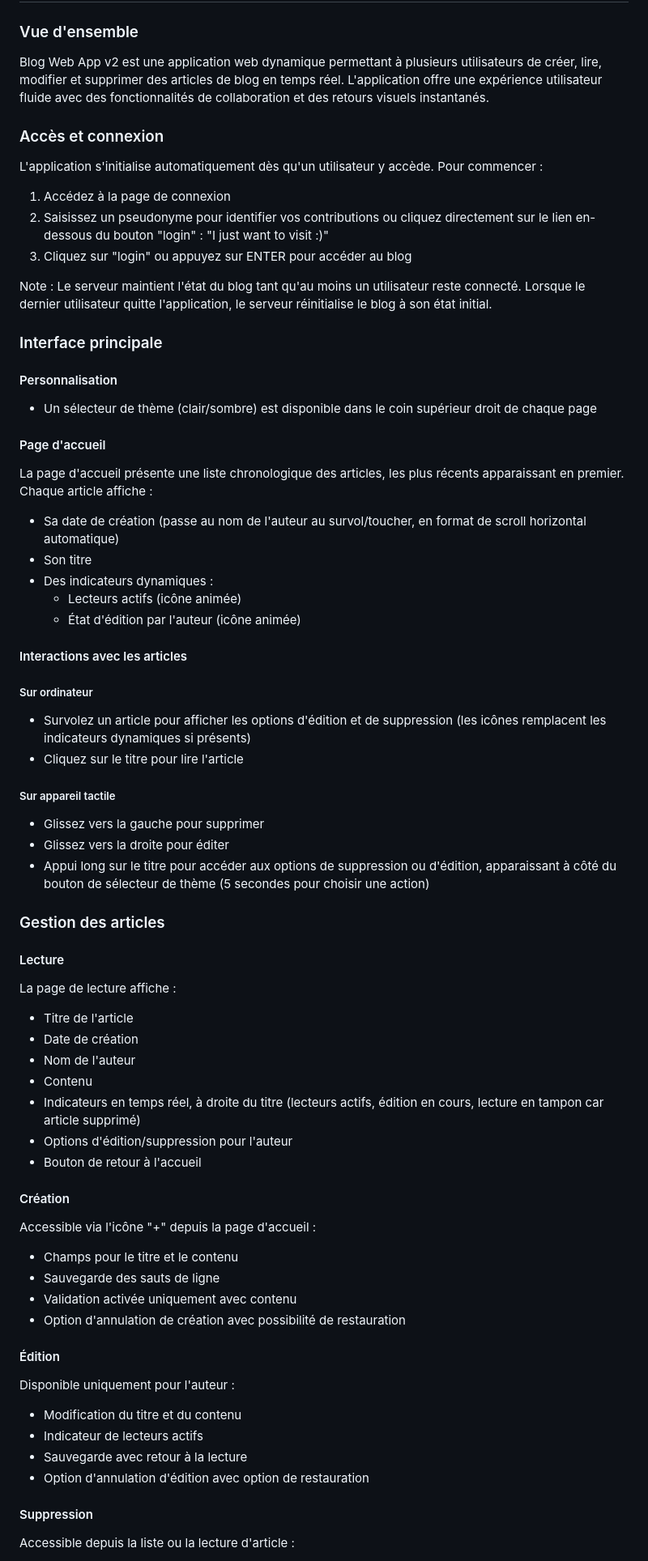
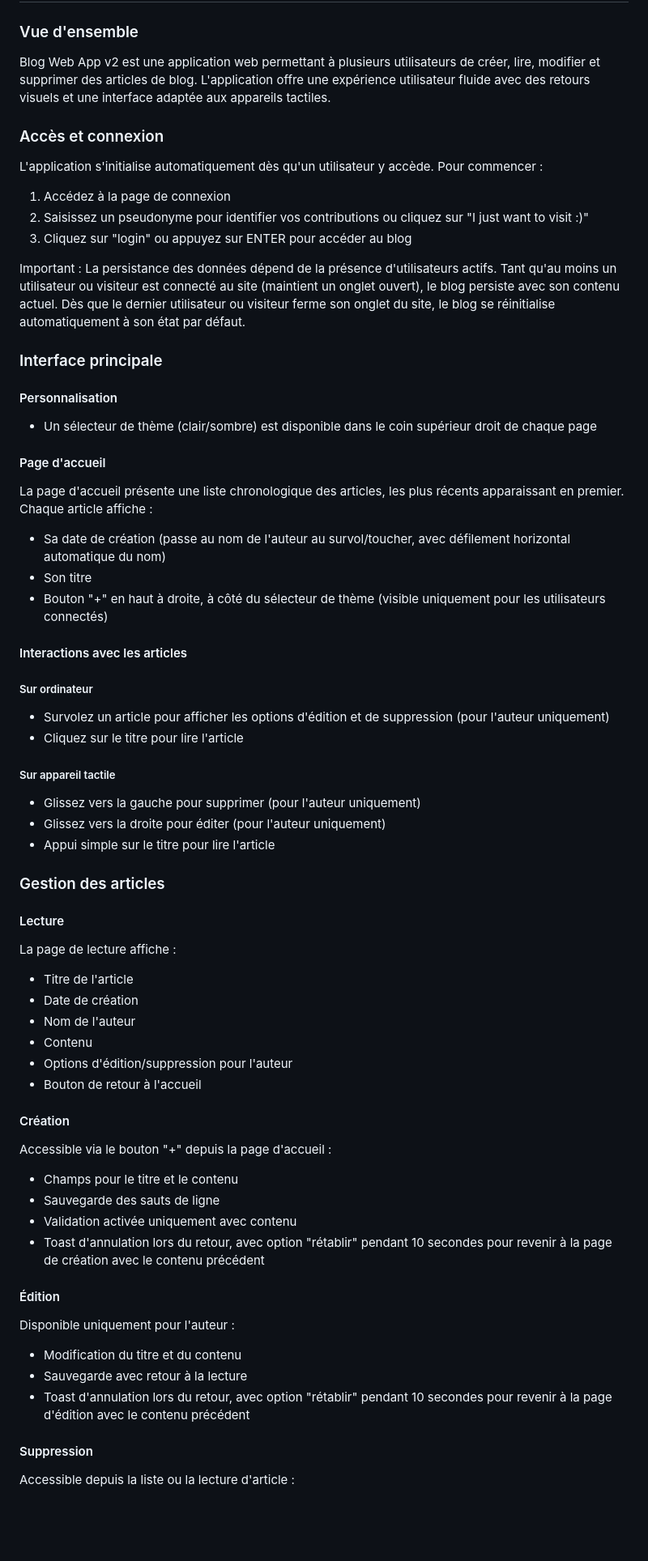
Before and after one commit to nicolasmbronner/blog-web-app-v2, a Markdown page: NOTES.md, the part around one of its changes. Shown at 81% size. Drawn GitHub-style; blank space fills up the shorter version.

```diff
--- a/NOTES.md
+++ b/NOTES.md
@@ -1,15 +1,15 @@
 # Planification du fonctionnement de l'application
 
 ### Vue d'ensemble
-Blog Web App v2 est une application web dynamique permettant à plusieurs utilisateurs de créer, lire, modifier et supprimer des articles de blog en temps réel. L'application offre une expérience utilisateur fluide avec des fonctionnalités de collaboration et des retours visuels instantanés.
+Blog Web App v2 est une application web permettant à plusieurs utilisateurs de créer, lire, modifier et supprimer des articles de blog. L'application offre une expérience utilisateur fluide avec des retours visuels et une interface adaptée aux appareils tactiles.
 
 ### Accès et connexion
 L'application s'initialise automatiquement dès qu'un utilisateur y accède. Pour commencer :
 1. Accédez à la page de connexion
-2. Saisissez un pseudonyme pour identifier vos contributions ou cliquez directement sur le lien en-dessous du bouton "login" : "I just want to visit :)"
+2. Saisissez un pseudonyme pour identifier vos contributions ou cliquez sur "I just want to visit :)"
 3. Cliquez sur "login" ou appuyez sur ENTER pour accéder au blog
 
-Note : Le serveur maintient l'état du blog tant qu'au moins un utilisateur reste connecté. Lorsque le dernier utilisateur quitte l'application, le serveur réinitialise le blog à son état initial.
+Important : La persistance des données dépend de la présence d'utilisateurs actifs. Tant qu'au moins un utilisateur ou visiteur est connecté au site (maintient un onglet ouvert), le blog persiste avec son contenu actuel. Dès que le dernier utilisateur ou visiteur ferme son onglet du site, le blog se réinitialise automatiquement à son état par défaut.
 
 ### Interface principale
 #### Personnalisation
@@ -17,21 +17,19 @@ Note : Le serveur maintient l'état du blog tant qu'au moins un utilisateur rest
 
 #### Page d'accueil
 La page d'accueil présente une liste chronologique des articles, les plus récents apparaissant en premier. Chaque article affiche :
-- Sa date de création (passe au nom de l'auteur au survol/toucher, en format de scroll horizontal automatique)
+- Sa date de création (passe au nom de l'auteur au survol/toucher, avec défilement horizontal automatique du nom)
 - Son titre
-- Des indicateurs dynamiques :
-  - Lecteurs actifs (icône animée)
-  - État d'édition par l'auteur (icône animée)
+- Bouton "+" en haut à droite, à côté du sélecteur de thème (visible uniquement pour les utilisateurs connectés)
 
 #### Interactions avec les articles
 ##### Sur ordinateur
-- Survolez un article pour afficher les options d'édition et de suppression (les icônes remplacent les indicateurs dynamiques si présents)
+- Survolez un article pour afficher les options d'édition et de suppression (pour l'auteur uniquement)
 - Cliquez sur le titre pour lire l'article
 
 ##### Sur appareil tactile
-- Glissez vers la gauche pour supprimer
-- Glissez vers la droite pour éditer
-- Appui long sur le titre pour accéder aux options de suppression ou d'édition, apparaissant à côté du bouton de sélecteur de thème (5 secondes pour choisir une action)
+- Glissez vers la gauche pour supprimer (pour l'auteur uniquement)
+- Glissez vers la droite pour éditer (pour l'auteur uniquement)
+- Appui simple sur le titre pour lire l'article
 
 ### Gestion des articles
 #### Lecture
@@ -40,23 +38,21 @@ La page de lecture affiche :
 - Date de création
 - Nom de l'auteur
 - Contenu
-- Indicateurs en temps réel, à droite du titre (lecteurs actifs, édition en cours, lecture en tampon car article supprimé)
 - Options d'édition/suppression pour l'auteur
 - Bouton de retour à l'accueil
 
 #### Création
-Accessible via l'icône "+" depuis la page d'accueil :
+Accessible via le bouton "+" depuis la page d'accueil :
 - Champs pour le titre et le contenu
 - Sauvegarde des sauts de ligne
 - Validation activée uniquement avec contenu
-- Option d'annulation de création avec possibilité de restauration
+- Toast d'annulation lors du retour, avec option "rétablir" pendant 10 secondes pour revenir à la page de création avec le contenu précédent
 
 #### Édition
 Disponible uniquement pour l'auteur :
 - Modification du titre et du contenu
-- Indicateur de lecteurs actifs
 - Sauvegarde avec retour à la lecture
-- Option d'annulation d'édition avec option de restauration
+- Toast d'annulation lors du retour, avec option "rétablir" pendant 10 secondes pour revenir à la page d'édition avec le contenu précédent
 
 #### Suppression
 Accessible depuis la liste ou la lecture d'article :
```
Also changed, not shown: other parts of NOTES.md (+9 -38 lines).
